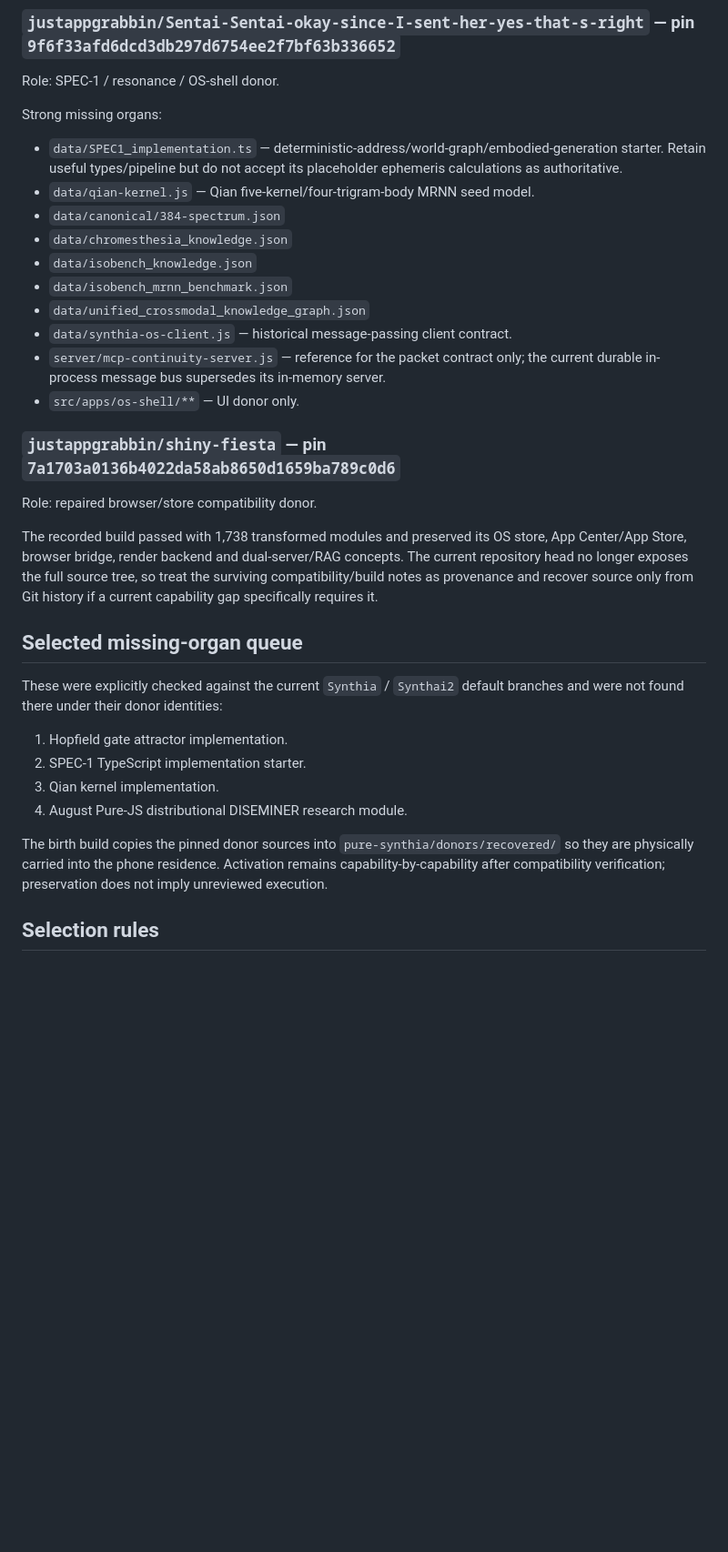
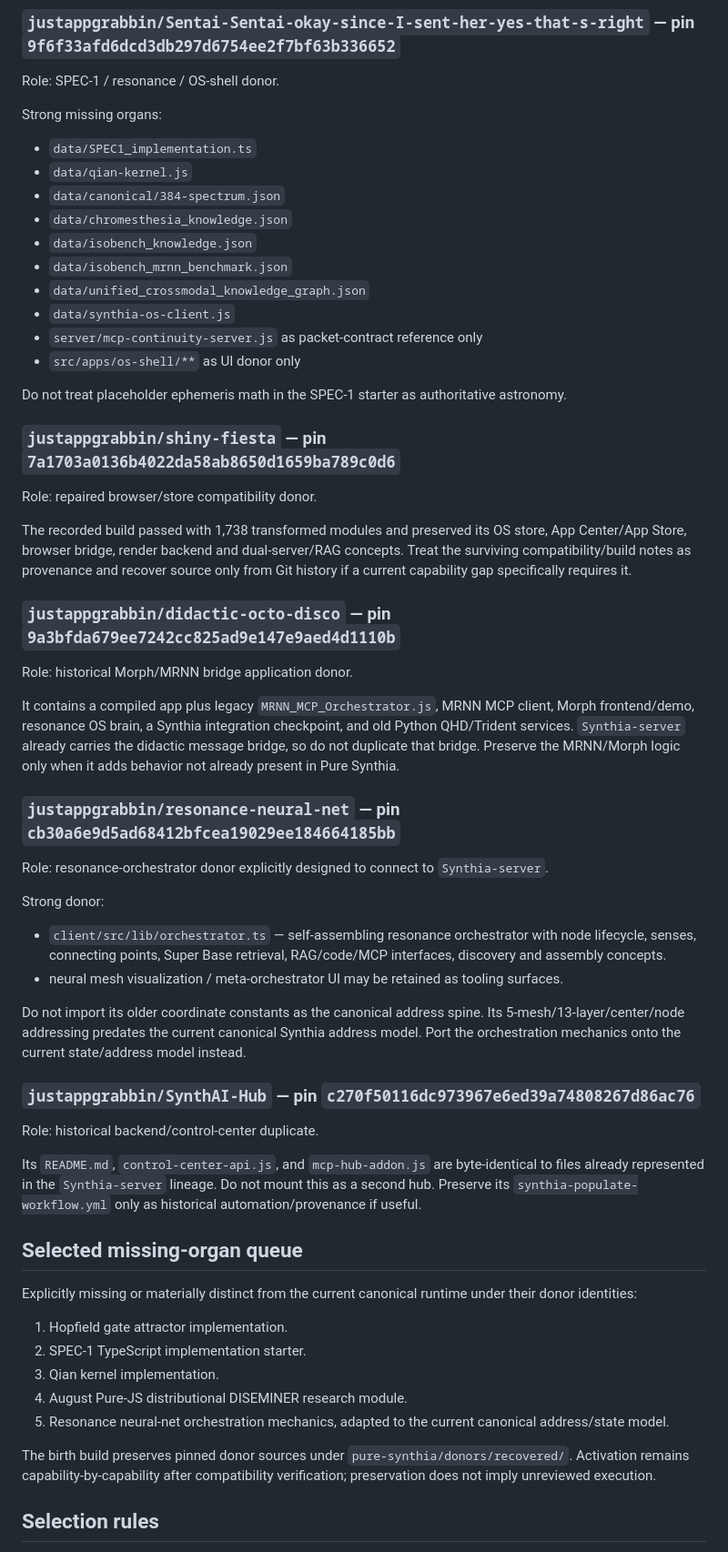
Before and after one commit to justappgrabbin/Synthia, a Markdown page: .github/synthia-v045/DONOR_CONSOLIDATION.md, the part around one of its changes. Shown at 91% size. Drawn GitHub-style; blank space fills up the shorter version.

```diff
--- a/.github/synthia-v045/DONOR_CONSOLIDATION.md
+++ b/.github/synthia-v045/DONOR_CONSOLIDATION.md
@@ -105,31 +135,53 @@ Do not restore its old phone model (PC container + same-Wi-Fi browser/PWA), Pyth
 Role: SPEC-1 / resonance / OS-shell donor.
 
 Strong missing organs:
-- `data/SPEC1_implementation.ts` — deterministic-address/world-graph/embodied-generation starter. Retain useful types/pipeline but do not accept its placeholder ephemeris calculations as authoritative.
-- `data/qian-kernel.js` — Qian five-kernel/four-trigram-body MRNN seed model.
+- `data/SPEC1_implementation.ts`
+- `data/qian-kernel.js`
 - `data/canonical/384-spectrum.json`
 - `data/chromesthesia_knowledge.json`
 - `data/isobench_knowledge.json`
 - `data/isobench_mrnn_benchmark.json`
 - `data/unified_crossmodal_knowledge_graph.json`
-- `data/synthia-os-client.js` — historical message-passing client contract.
-- `server/mcp-continuity-server.js` — reference for the packet contract only; the current durable in-process message bus supersedes its in-memory server.
-- `src/apps/os-shell/**` — UI donor only.
+- `data/synthia-os-client.js`
+- `server/mcp-continuity-server.js` as packet-contract reference only
+- `src/apps/os-shell/**` as UI donor only
+
+Do not treat placeholder ephemeris math in the SPEC-1 starter as authoritative astronomy.
 
 ### `justappgrabbin/shiny-fiesta` — pin `7a1703a0136b4022da58ab8650d1659ba789c0d6`
 Role: repaired browser/store compatibility donor.
 
-The recorded build passed with 1,738 transformed modules and preserved its OS store, App Center/App Store, browser bridge, render backend and dual-server/RAG concepts. The current repository head no longer exposes the full source tree, so treat the surviving compatibility/build notes as provenance and recover source only from Git history if a current capability gap specifically requires it.
+The recorded build passed with 1,738 transformed modules and preserved its OS store, App Center/App Store, browser bridge, render backend and dual-server/RAG concepts. Treat the surviving compatibility/build notes as provenance and recover source only from Git history if a current capability gap specifically requires it.
+
+### `justappgrabbin/didactic-octo-disco` — pin `9a3bfda679ee7242cc825ad9e147e9aed4d1110b`
+Role: historical Morph/MRNN bridge application donor.
+
+It contains a compiled app plus legacy `MRNN_MCP_Orchestrator.js`, MRNN MCP client, Morph frontend/demo, resonance OS brain, a Synthia integration checkpoint, and old Python QHD/Trident services. `Synthia-server` already carries the didactic message bridge, so do not duplicate that bridge. Preserve the MRNN/Morph logic only when it adds behavior not already present in Pure Synthia.
+
+### `justappgrabbin/resonance-neural-net` — pin `cb30a6e9d5ad68412bfcea19029ee184664185bb`
+Role: resonance-orchestrator donor explicitly designed to connect to `Synthia-server`.
+
+Strong donor:
+- `client/src/lib/orchestrator.ts` — self-assembling resonance orchestrator with node lifecycle, senses, connecting points, Super Base retrieval, RAG/code/MCP interfaces, discovery and assembly concepts.
+- neural mesh visualization / meta-orchestrator UI may be retained as tooling surfaces.
+
+Do not import its older coordinate constants as the canonical address spine. Its 5-mesh/13-layer/center/node addressing predates the current canonical Synthia address model. Port the orchestration mechanics onto the current state/address model instead.
+
+### `justappgrabbin/SynthAI-Hub` — pin `c270f50116dc973967e6ed39a74808267d86ac76`
+Role: historical backend/control-center duplicate.
+
+Its `README.md`, `control-center-api.js`, and `mcp-hub-addon.js` are byte-identical to files already represented in the `Synthia-server` lineage. Do not mount this as a second hub. Preserve its `synthia-populate-workflow.yml` only as historical automation/provenance if useful.
 
 ## Selected missing-organ queue
 
-These were explicitly checked against the current `Synthia` / `Synthai2` default branches and were not found there under their donor identities:
+Explicitly missing or materially distinct from the current canonical runtime under their donor identities:
 1. Hopfield gate attractor implementation.
 2. SPEC-1 TypeScript implementation starter.
 3. Qian kernel implementation.
 4. August Pure-JS distributional DISEMINER research module.
+5. Resonance neural-net orchestration mechanics, adapted to the current canonical address/state model.
 
-The birth build copies the pinned donor sources into `pure-synthia/donors/recovered/` so they are physically carried into the phone residence. Activation remains capability-by-capability after compatibility verification; preservation does not imply unreviewed execution.
+The birth build preserves pinned donor sources under `pure-synthia/donors/recovered/`. Activation remains capability-by-capability after compatibility verification; preservation does not imply unreviewed execution.
 
 ## Selection rules
 
```
Also changed, not shown: other parts of .github/synthia-v045/DONOR_CONSOLIDATION.md (+40 -8 lines).
